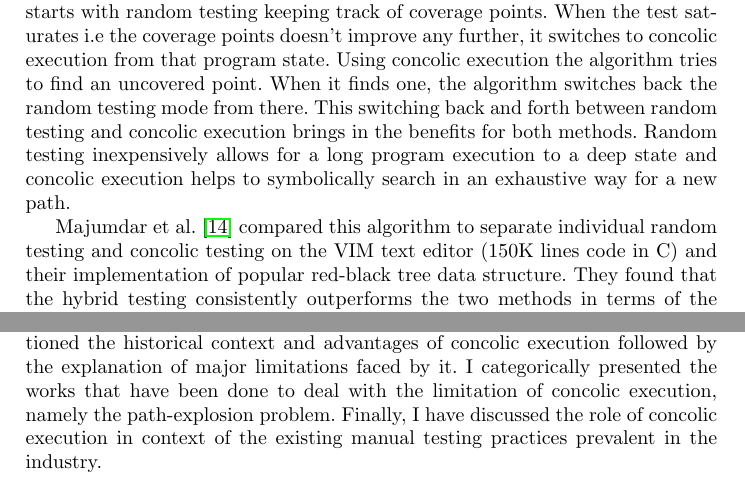
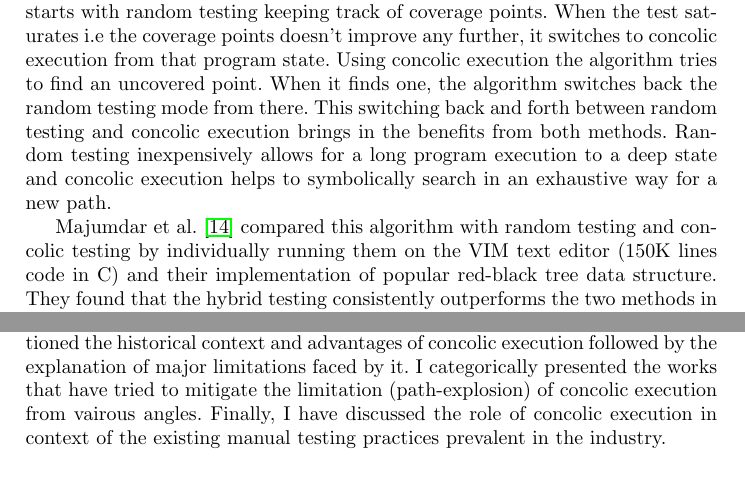
Before and after one commit to Bipinoli/Study-of-concolic-execution, a LaTeX thesis (seminar.tex): two parts of pages 5 and 12 of 13, joined at a grey line, cut so that both start at the same text. Compiled offline with pdfLaTeX.

Commit message:
some changes

```diff
--- a/seminar.tex
+++ b/seminar.tex
@@ -160,10 +160,10 @@ In 2007, Godefroid et al. \cite{godefroid2007compositional} further proposed a c
 
 
 \subsection{Hybrid of random and concolic execution}
-Majumdar et al. (2007) \cite{majumdar2007hybrid} proposed an algorithm that combines random testing and concolic execution. Their idea is to perform random testing until saturation and switch to concolic execution from there to explore the neighboring states exhaustively. Random testing helps to reach the deep state of the program quickly whereas concolic execution from there helps to widen the reach, thereby helping in deep and wide exploration of the program state space. First the algorithm starts with random testing keeping track of coverage points. When the test saturates i.e the coverage points doesn't improve any further, it switches to concolic execution from that program state. Using concolic execution the algorithm tries to find an uncovered point. When it finds one, the algorithm switches back the random testing mode from there. This switching back and forth between random testing and concolic execution brings in the benefits for both methods. Random testing inexpensively allows for a long program execution to a deep state and concolic execution helps to symbolically search in an exhaustive way for a new path.
+Majumdar et al. (2007) \cite{majumdar2007hybrid} proposed an algorithm that combines random testing and concolic execution. Their idea is to perform random testing until saturation and switch to concolic execution from there to explore the neighboring states exhaustively. Random testing helps to reach the deep state of the program quickly whereas concolic execution from there helps to widen the reach, thereby helping in deep and wide exploration of the program state space. First the algorithm starts with random testing keeping track of coverage points. When the test saturates i.e the coverage points doesn't improve any further, it switches to concolic execution from that program state. Using concolic execution the algorithm tries to find an uncovered point. When it finds one, the algorithm switches back the random testing mode from there. This switching back and forth between random testing and concolic execution brings in the benefits from both methods. Random testing inexpensively allows for a long program execution to a deep state and concolic execution helps to symbolically search in an exhaustive way for a new path.
 
 
-Majumdar et al. \cite{majumdar2007hybrid} compared this algorithm to separate individual random testing and concolic testing on the VIM text editor (150K lines code in C) and their implementation of popular red-black tree data structure. They found that the hybrid testing consistently outperforms the two methods in terms of the branch coverage. Furthermore, the hybrid method relies on faster and cheaper random testing to explore the program state as much as possible which helps in avoiding the expensive constraint solving whenever possible. This avoidance of constraint solving doesn't hamper the ability to explore the program state as the algorithm switches back to local exhaustive search whenever necessary. Concolic execution as proposed in DART \cite{godefroid2005dart} by itself can get stuck in exploring a huge number of possible paths which prevents it from reaching a particular state of interest. Random testing can get saturated, never being able to push through a branch. Thus, the combination of them in this hybrid method helps to avoid both of those limitations.
+Majumdar et al. \cite{majumdar2007hybrid} compared this algorithm with random testing and concolic testing by individually running them on the VIM text editor (150K lines code in C) and their implementation of popular red-black tree data structure. They found that the hybrid testing consistently outperforms the two methods in terms of the branch coverage. Furthermore, the hybrid method relies on faster and cheaper random testing to explore the program state as much as possible which helps in avoiding the expensive constraint solving whenever possible. This avoidance of constraint solving doesn't hamper the ability to explore the program state as the algorithm switches back to local exhaustive search whenever necessary. Concolic execution as proposed in DART \cite{godefroid2005dart} by itself can get stuck in exploring a huge number of possible paths which prevents it from reaching a particular state of interest. Random testing can get saturated, never being able to push through a branch. Thus, the combination of them in this hybrid method helps to avoid both of those limitations.
 
 
 Even though the hybrid method shows the clear benefits over the individual methods, it still suffers from the limitations of the concolic execution. The discovery of a new path of coverage depends on the capacity of the constraint solver and the exhaustive local search which suffers from path-explosion. Thus, this method may not achieve 100 percent coverage but it can improve the coverage considerably.
@@ -274,8 +274,7 @@ Due to this, concolic execution can be an important method of verifying the soft
 
 
 \section{Conclusion}
-In this paper, I have presented concolic execution in the context of verifying complex configurable software systems. I explained how concolic execution works compared to other methods, explaining limitations that gave birth to it. I mentioned the historical context and advantages of concolic execution followed by the explanation of major limitations faced by it. I categorically presented the works that have been done to deal with the limitation of concolic execution, namely the path-explosion problem. Finally, I have discussed the role of concolic execution in context of the existing manual testing practices prevalent in the industry.
-
+In this paper, I have presented concolic execution in the context of verifying complex configurable software systems. I explained how concolic execution works compared to other methods, explaining limitations that gave birth to it. I mentioned the historical context and advantages of concolic execution followed by the explanation of major limitations faced by it. I categorically presented the works that have tried to mitigate the limitation (path-explosion) of concolic execution from vairous angles. Finally, I have discussed the role of concolic execution in context of the existing manual testing practices prevalent in the industry.
 
 
 
```
Also changed, not shown: seminar.pdf, seminar.tex (6 more changed lines), 4 other files.
